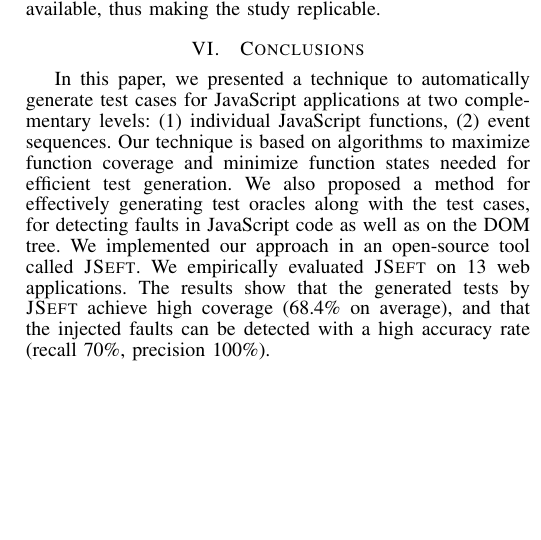
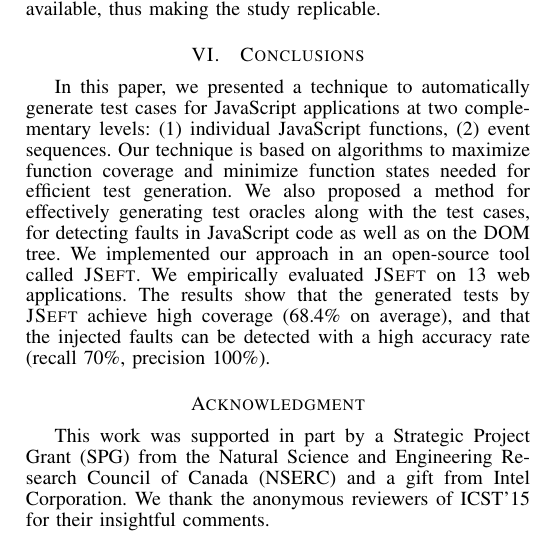
Before and after one commit to mirshokraie/papers, a LaTeX paper (oldPythia-icst15/paper.tex): part of one column of page 10 of 10, cut so that both start at the same text, the shorter picture padded with empty space. Compiled offline with pdfLaTeX.

Commit message:
acknowledgement added

```diff
--- a/oldPythia-icst15/paper.tex
+++ b/oldPythia-icst15/paper.tex
@@ -269,7 +269,8 @@ Test generation; oracles; JavaScript; DOM
 \input{concs}
 
 % use section* for acknowledgement
-%\section*{Acknowledgment}
+\section*{Acknowledgment}
+This work was supported in part by a Strategic Project Grant (SPG) from the Natural Science and Engineering Research Council of Canada (NSERC) and a gift from Intel Corporation. We thank the anonymous reviewers of ICST'15 for their insightful comments.
 
 
 
```
